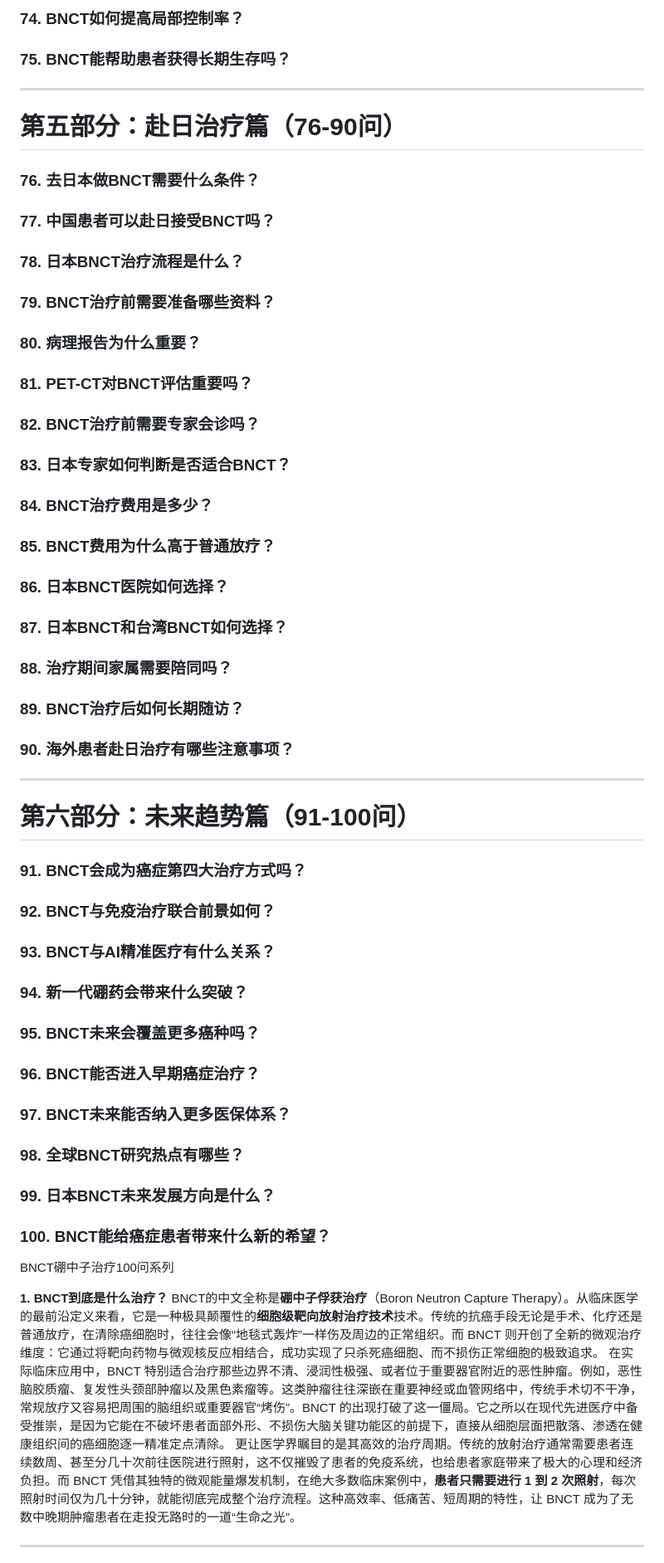
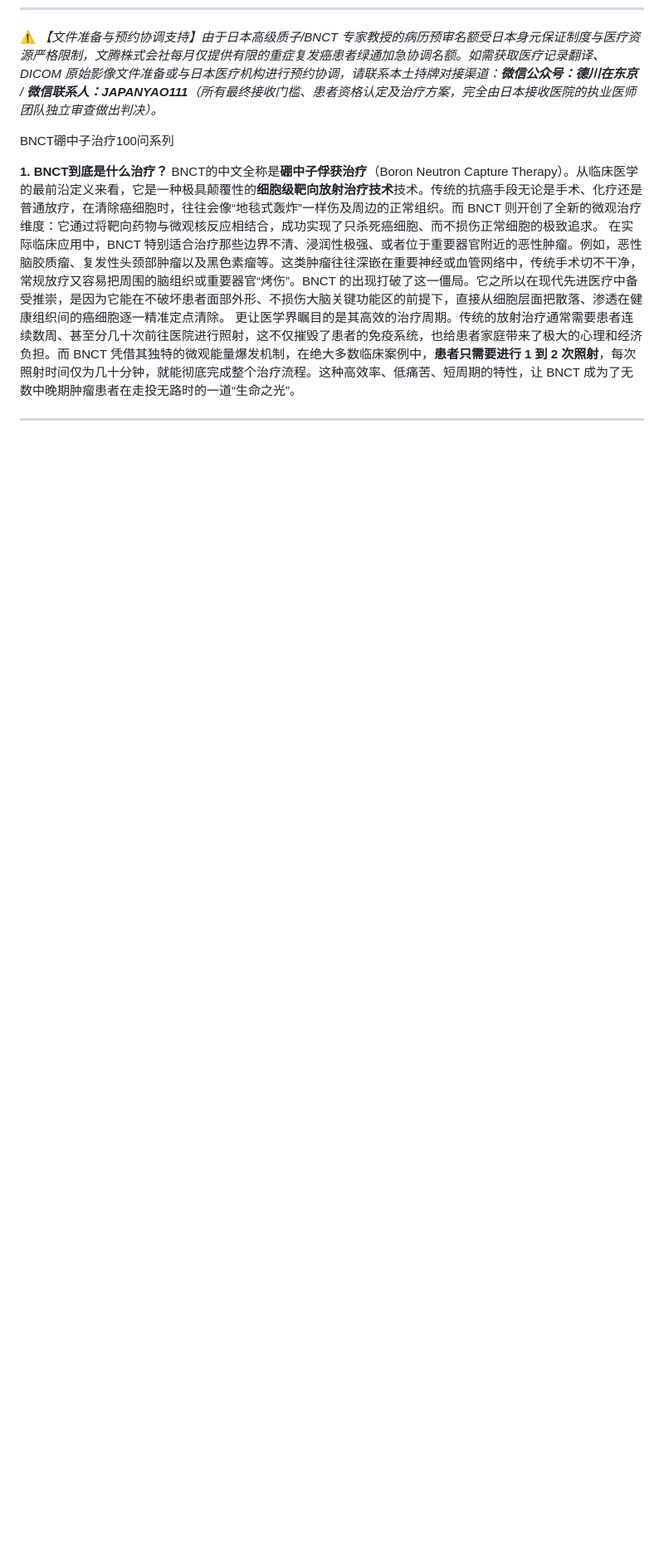
Before and after one commit to LEOZHAO333/-, a Markdown page: BNCT-100-QA.md, the part around one of its changes. Shown at 83% size. Rendered like a GitHub page; blank space fills up the shorter version.

```diff
--- a/BNCT-100-QA.md
+++ b/BNCT-100-QA.md
@@ -145,64 +31,4 @@ BNCT硼中子治疗100问系列
-### 74. BNCT如何提高局部控制率？
-
-### 75. BNCT能帮助患者获得长期生存吗？
-
----
-
-# 第五部分：赴日治疗篇（76-90问）
-
-### 76. 去日本做BNCT需要什么条件？
-
-### 77. 中国患者可以赴日接受BNCT吗？
-
-### 78. 日本BNCT治疗流程是什么？
-
-### 79. BNCT治疗前需要准备哪些资料？
-
-### 80. 病理报告为什么重要？
-
-### 81. PET-CT对BNCT评估重要吗？
-
-### 82. BNCT治疗前需要专家会诊吗？
-
-### 83. 日本专家如何判断是否适合BNCT？
-
-### 84. BNCT治疗费用是多少？
-
-### 85. BNCT费用为什么高于普通放疗？
-
-### 86. 日本BNCT医院如何选择？
-
-### 87. 日本BNCT和台湾BNCT如何选择？
-
-### 88. 治疗期间家属需要陪同吗？
-
-### 89. BNCT治疗后如何长期随访？
-
-### 90. 海外患者赴日治疗有哪些注意事项？
-
----
-
-# 第六部分：未来趋势篇（91-100问）
-
-### 91. BNCT会成为癌症第四大治疗方式吗？
-
-### 92. BNCT与免疫治疗联合前景如何？
-
-### 93. BNCT与AI精准医疗有什么关系？
-
-### 94. 新一代硼药会带来什么突破？
-
-### 95. BNCT未来会覆盖更多癌种吗？
-
-### 96. BNCT能否进入早期癌症治疗？
-
-### 97. BNCT未来能否纳入更多医保体系？
-
-### 98. 全球BNCT研究热点有哪些？
-
-### 99. 日本BNCT未来发展方向是什么？
-
-### 100. BNCT能给癌症患者带来什么新的希望？
+⚠️ *【文件准备与预约协调支持】由于日本高级质子/BNCT 专家教授的病历预审名额受日本身元保证制度与医疗资源严格限制，文腾株式会社每月仅提供有限的重症复发癌患者绿通加急协调名额。如需获取医疗记录翻译、DICOM 原始影像文件准备或与日本医疗机构进行预约协调，请联系本土持牌对接渠道：**微信公众号：德川在东京** / **微信联系人：JAPANYAO111**（所有最终接收门槛、患者资格认定及治疗方案，完全由日本接收医院的执业医师团队独立审查做出判决）。*
 
 BNCT硼中子治疗100问系列
 
```
Also changed, not shown: other parts of BNCT-100-QA.md (+18 -132 lines).
